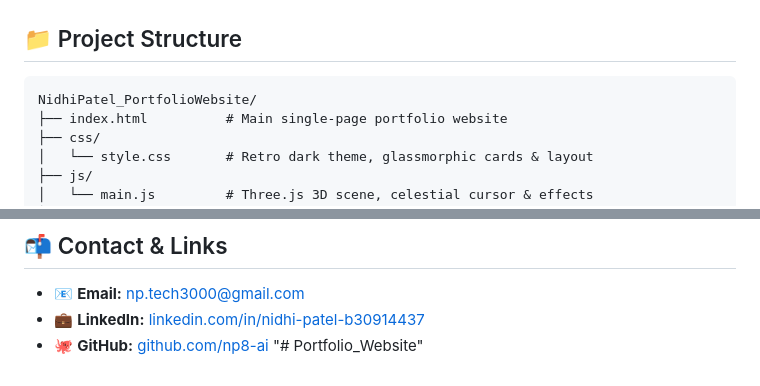
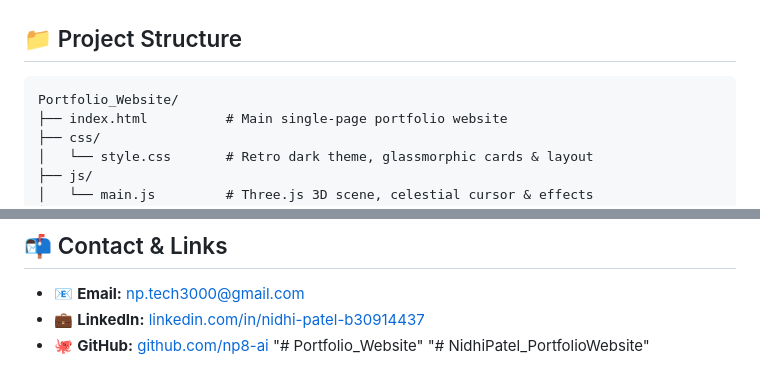
Before and after one commit to np8-ai/NidhiPatel_PortfolioWebsite, a Markdown page: README.md, 2 parts joined by grey strips. Drawn GitHub-style.

````diff
--- a/README.md
+++ b/README.md
@@ -56,7 +58,7 @@ A responsive personal portfolio website showcasing skills, projects, achievement
 ## 📁 Project Structure
 
 ```text
-NidhiPatel_PortfolioWebsite/
+Portfolio_Website/
 ├── index.html          # Main single-page portfolio website
 ├── css/
 │   └── style.css       # Retro dark theme, glassmorphic cards & layout
@@ -112,3 +114,4 @@ cd NidhiPatel_PortfolioWebsite
 - 💼 **LinkedIn:** [linkedin.com/in/nidhi-patel-b30914437](https://www.linkedin.com/in/nidhi-patel-b30914437/)
 - 🐙 **GitHub:** [github.com/np8-ai](https://github.com/np8-ai)
 "# Portfolio_Website"
+"# NidhiPatel_PortfolioWebsite"
````
Also changed, not shown: other parts of README.md (+8 -6 lines).
